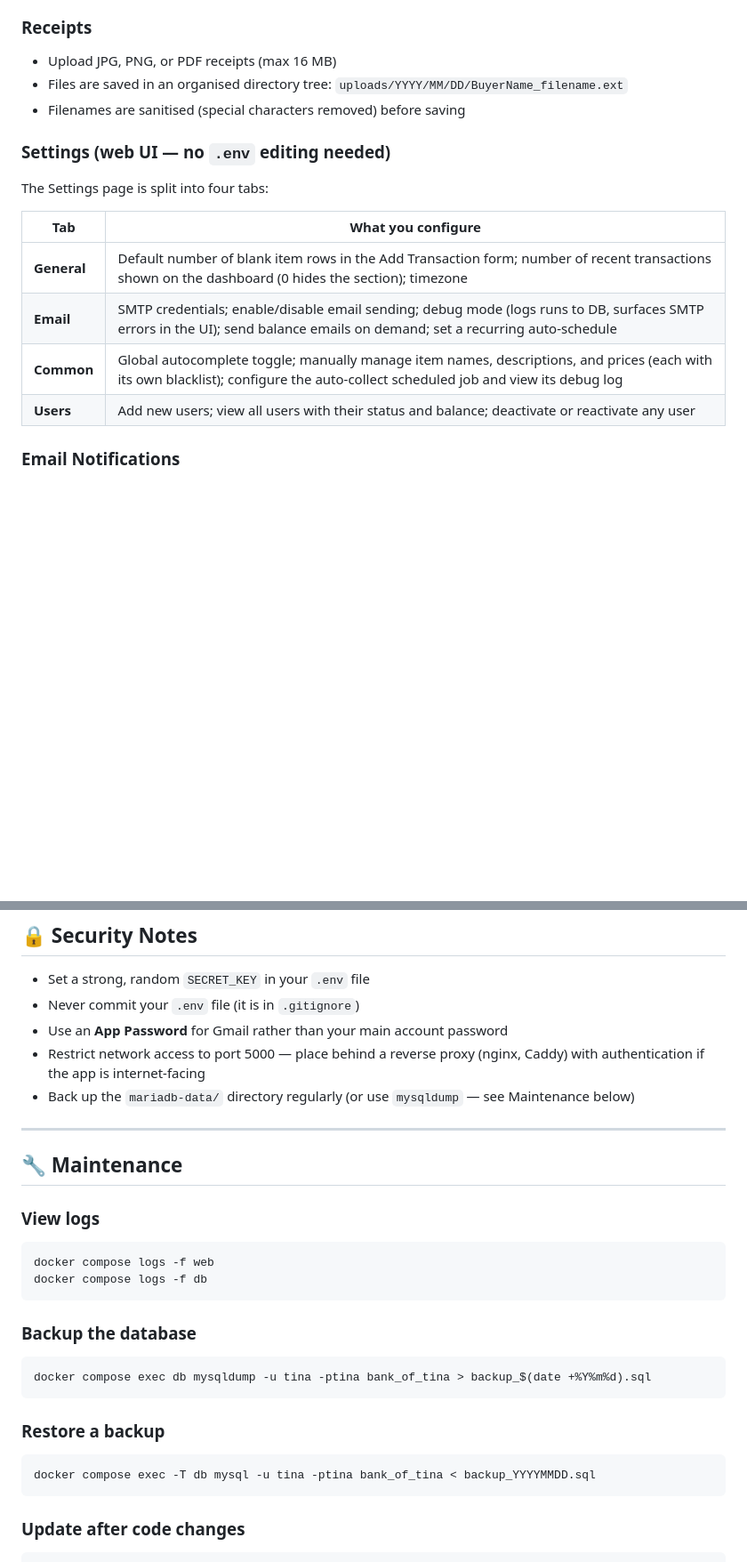
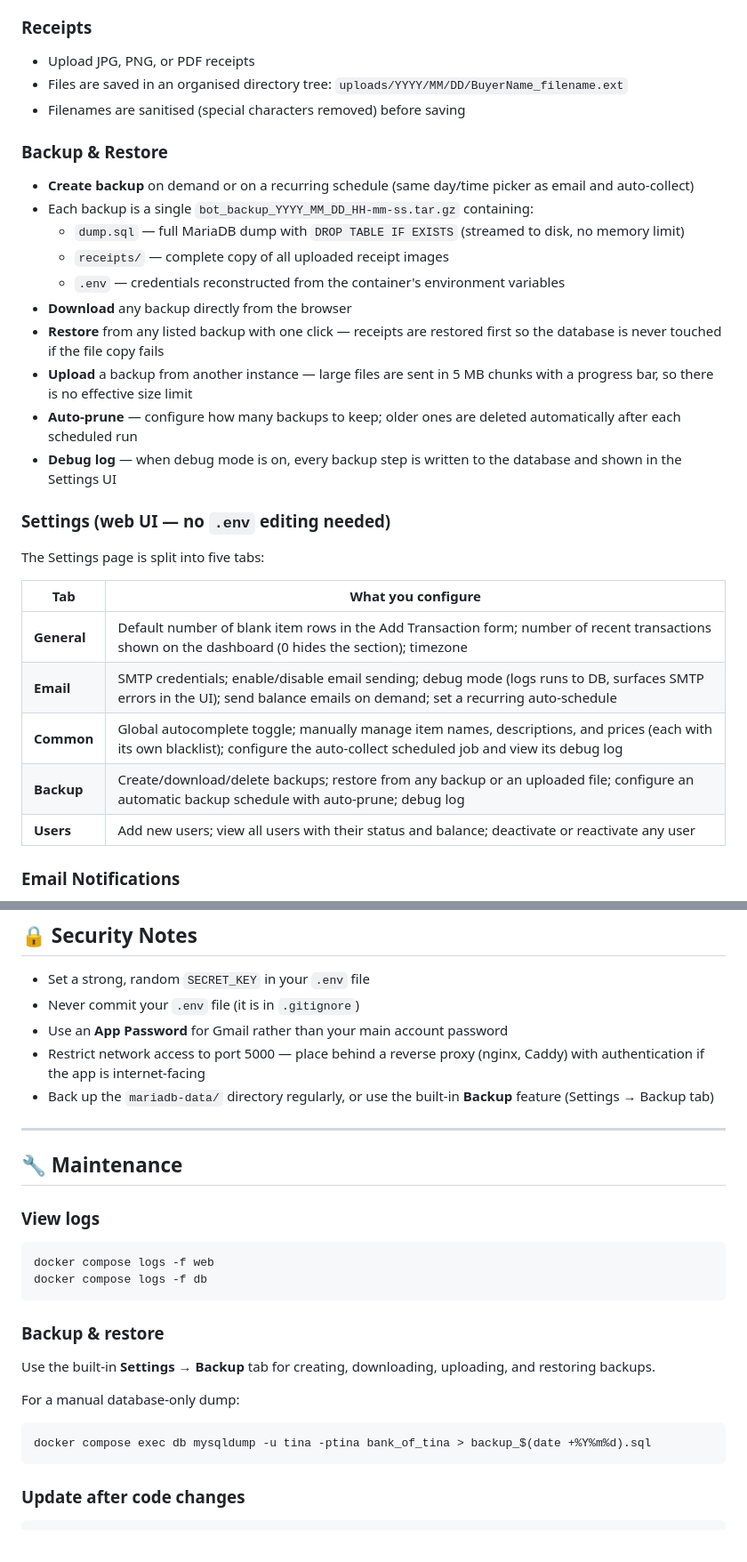
Before and after one commit to phoen-ix/bank-of-tina, a Markdown page: README.md, 2 parts joined by grey strips. Shown at 89% size. Rendered like a GitHub page; blank space fills up the shorter version.

Commit message:
Update README: document Backup/Restore feature
- Add Backup & Restore section under Features
- Expand Settings table from 4 to 5 tabs
- Add usage guide sections for creating and restoring backups
- Add backups/ to file structure
- Update Security Notes and Maintenance sections

Co-Authored-By: Claude Sonnet 4.6 <noreply@anthropic.com>

````diff
--- a/README.md
+++ b/README.md
@@ -36,19 +36,32 @@ A lightweight, self-hosted web application for managing shared expenses and bala
 - **Debug log** — when debug mode is on, every auto-collect decision (added / skipped / summary) is written to the database and shown in the Settings UI; log is capped at 500 entries
 
 ### Receipts
-- Upload JPG, PNG, or PDF receipts (max 16 MB)
+- Upload JPG, PNG, or PDF receipts
 - Files are saved in an organised directory tree:
   `uploads/YYYY/MM/DD/BuyerName_filename.ext`
 - Filenames are sanitised (special characters removed) before saving
 
+### Backup & Restore
+- **Create backup** on demand or on a recurring schedule (same day/time picker as email and auto-collect)
+- Each backup is a single `bot_backup_YYYY_MM_DD_HH-mm-ss.tar.gz` containing:
+  - `dump.sql` — full MariaDB dump with `DROP TABLE IF EXISTS` (streamed to disk, no memory limit)
+  - `receipts/` — complete copy of all uploaded receipt images
+  - `.env` — credentials reconstructed from the container's environment variables
+- **Download** any backup directly from the browser
+- **Restore** from any listed backup with one click — receipts are restored first so the database is never touched if the file copy fails
+- **Upload** a backup from another instance — large files are sent in 5 MB chunks with a progress bar, so there is no effective size limit
+- **Auto-prune** — configure how many backups to keep; older ones are deleted automatically after each scheduled run
+- **Debug log** — when debug mode is on, every backup step is written to the database and shown in the Settings UI
+
 ### Settings (web UI — no `.env` editing needed)
-The Settings page is split into four tabs:
+The Settings page is split into five tabs:
 
 | Tab | What you configure |
 |-----|--------------------|
 | **General** | Default number of blank item rows in the Add Transaction form; number of recent transactions shown on the dashboard (0 hides the section); timezone |
 | **Email** | SMTP credentials; enable/disable email sending; debug mode (logs runs to DB, surfaces SMTP errors in the UI); send balance emails on demand; set a recurring auto-schedule |
 | **Common** | Global autocomplete toggle; manually manage item names, descriptions, and prices (each with its own blacklist); configure the auto-collect scheduled job and view its debug log |
+| **Backup** | Create/download/delete backups; restore from any backup or an uploaded file; configure an automatic backup schedule with auto-prune; debug log |
 | **Users** | Add new users; view all users with their status and balance; deactivate or reactivate any user |
 
 ### Email Notifications
@@ -172,7 +195,7 @@ bank-of-tina/
 - Never commit your `.env` file (it is in `.gitignore`)
 - Use an **App Password** for Gmail rather than your main account password
 - Restrict network access to port 5000 — place behind a reverse proxy (nginx, Caddy) with authentication if the app is internet-facing
-- Back up the `mariadb-data/` directory regularly (or use `mysqldump` — see Maintenance below)
+- Back up the `mariadb-data/` directory regularly, or use the built-in **Backup** feature (Settings → Backup tab)
 
 ---
 
@@ -184,14 +207,12 @@ docker compose logs -f web
 docker compose logs -f db
 ```
 
-### Backup the database
+### Backup & restore
+Use the built-in **Settings → Backup** tab for creating, downloading, uploading, and restoring backups.
+
+For a manual database-only dump:
 ```bash
 docker compose exec db mysqldump -u tina -ptina bank_of_tina > backup_$(date +%Y%m%d).sql
-```
-
-### Restore a backup
-```bash
-docker compose exec -T db mysql -u tina -ptina bank_of_tina < backup_YYYYMMDD.sql
 ```
 
 ### Update after code changes
````
Also changed, not shown: other parts of README.md (+11 -1 lines).
